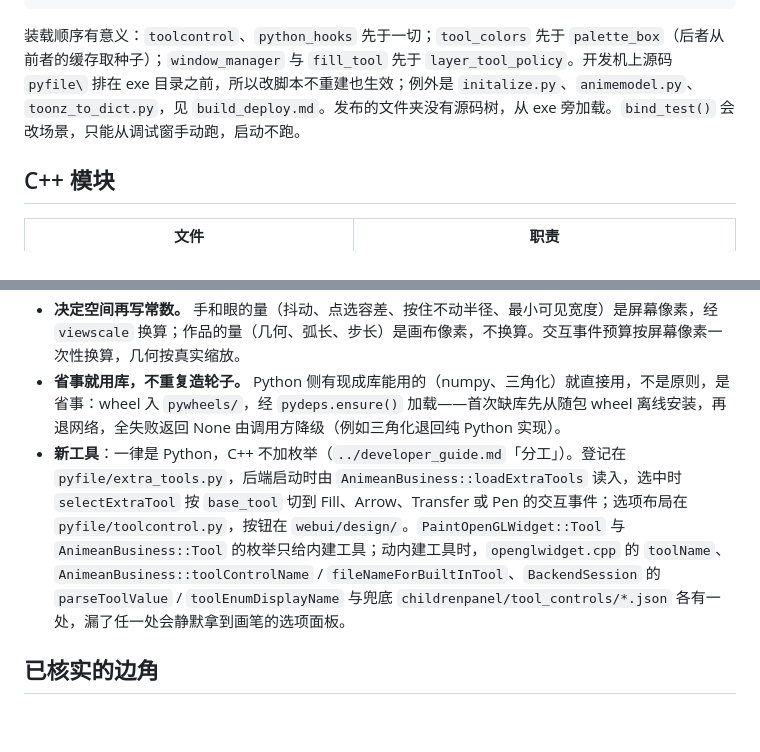
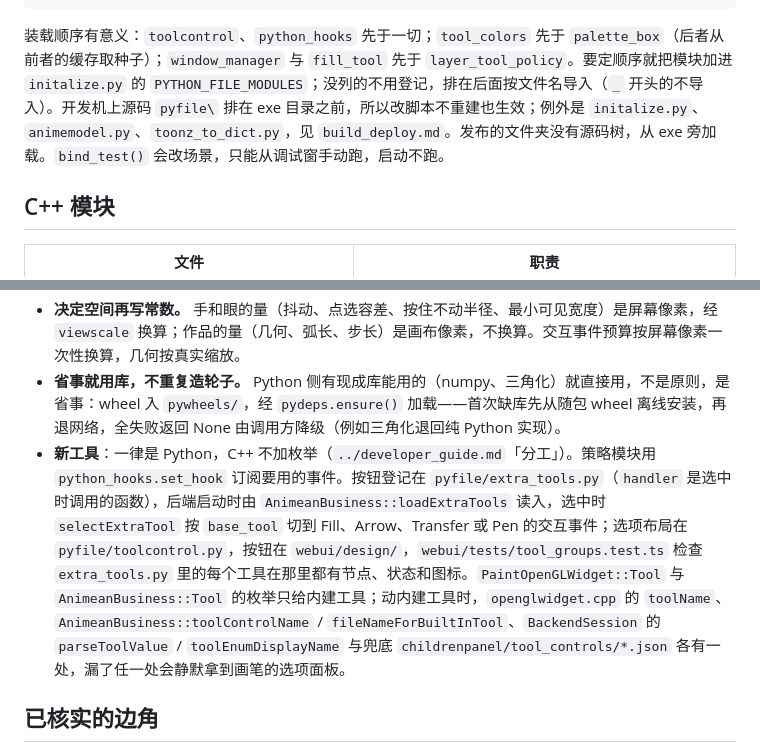
Before and after one commit to Nice9Tian/AnimeAn, a Markdown page: docs/mechanism/modules.md, 2 parts joined by grey strips. Rendered like a GitHub page; blank space fills up the shorter version.

````diff
--- a/docs/mechanism/modules.md
+++ b/docs/mechanism/modules.md
@@ -58,7 +58,7 @@ AnimeAnBackend.exe（backend/main.cpp）
  7. WsServer::listen 监听 127.0.0.1，向 stdout 打印 ANIMEAN_BACKEND_PORT=<端口>，进入 EventLoop::instance().exec()
 ```
 
-装载顺序有意义：`toolcontrol`、`python_hooks` 先于一切；`tool_colors` 先于 `palette_box`（后者从前者的缓存取种子）；`window_manager` 与 `fill_tool` 先于 `layer_tool_policy`。开发机上源码 `pyfile\` 排在 exe 目录之前，所以改脚本不重建也生效；例外是 `initalize.py`、`animemodel.py`、`toonz_to_dict.py`，见 `build_deploy.md`。发布的文件夹没有源码树，从 exe 旁加载。`bind_test()` 会改场景，只能从调试窗手动跑，启动不跑。
+装载顺序有意义：`toolcontrol`、`python_hooks` 先于一切；`tool_colors` 先于 `palette_box`（后者从前者的缓存取种子）；`window_manager` 与 `fill_tool` 先于 `layer_tool_policy`。要定顺序就把模块加进 `initalize.py` 的 `PYTHON_FILE_MODULES`；没列的不用登记，排在后面按文件名导入（`_` 开头的不导入）。开发机上源码 `pyfile\` 排在 exe 目录之前，所以改脚本不重建也生效；例外是 `initalize.py`、`animemodel.py`、`toonz_to_dict.py`，见 `build_deploy.md`。发布的文件夹没有源码树，从 exe 旁加载。`bind_test()` 会改场景，只能从调试窗手动跑，启动不跑。
 
 ## C++ 模块
 
@@ -128,7 +128,7 @@ AnimeAnBackend.exe（backend/main.cpp）
 - **共享轮子唯一。** 贝塞尔劈分（`algorithm/beziersplit.h` ↔ `pyfile/bezier.py`）、屏幕 ↔ 画布换算（`algorithm/viewscale.h` ↔ `pyfile/viewscale.py`）只有一个家，C++ 与 Python 各一份镜像，调用处注释指回；劈分永不改变画出的形状，切片不重拟合；步长密度策略留给调用方。
 - **决定空间再写常数。** 手和眼的量（抖动、点选容差、按住不动半径、最小可见宽度）是屏幕像素，经 `viewscale` 换算；作品的量（几何、弧长、步长）是画布像素，不换算。交互事件预算按屏幕像素一次性换算，几何按真实缩放。
 - **省事就用库，不重复造轮子。** Python 侧有现成库能用的（numpy、三角化）就直接用，不是原则，是省事：wheel 入 `pywheels/`，经 `pydeps.ensure()` 加载——首次缺库先从随包 wheel 离线安装，再退网络，全失败返回 None 由调用方降级（例如三角化退回纯 Python 实现）。
-- **新工具**：一律是 Python，C++ 不加枚举（`../developer_guide.md`「分工」）。登记在 `pyfile/extra_tools.py`，后端启动时由 `AnimeanBusiness::loadExtraTools` 读入，选中时 `selectExtraTool` 按 `base_tool` 切到 Fill、Arrow、Transfer 或 Pen 的交互事件；选项布局在 `pyfile/toolcontrol.py`，按钮在 `webui/design/`。`PaintOpenGLWidget::Tool` 与 `AnimeanBusiness::Tool` 的枚举只给内建工具；动内建工具时，`openglwidget.cpp` 的 `toolName`、`AnimeanBusiness::toolControlName` / `fileNameForBuiltInTool`、`BackendSession` 的 `parseToolValue` / `toolEnumDisplayName` 与兜底 `childrenpanel/tool_controls/*.json` 各有一处，漏了任一处会静默拿到画笔的选项面板。
+- **新工具**：一律是 Python，C++ 不加枚举（`../developer_guide.md`「分工」）。策略模块用 `python_hooks.set_hook` 订阅要用的事件。按钮登记在 `pyfile/extra_tools.py`（`handler` 是选中时调用的函数），后端启动时由 `AnimeanBusiness::loadExtraTools` 读入，选中时 `selectExtraTool` 按 `base_tool` 切到 Fill、Arrow、Transfer 或 Pen 的交互事件；选项布局在 `pyfile/toolcontrol.py`，按钮在 `webui/design/`，`webui/tests/tool_groups.test.ts` 检查 `extra_tools.py` 里的每个工具在那里都有节点、状态和图标。`PaintOpenGLWidget::Tool` 与 `AnimeanBusiness::Tool` 的枚举只给内建工具；动内建工具时，`openglwidget.cpp` 的 `toolName`、`AnimeanBusiness::toolControlName` / `fileNameForBuiltInTool`、`BackendSession` 的 `parseToolValue` / `toolEnumDisplayName` 与兜底 `childrenpanel/tool_controls/*.json` 各有一处，漏了任一处会静默拿到画笔的选项面板。
 
 ## 已核实的边角
 
````
Also changed, not shown: docs/developer_guide.md (+3 -4 lines).
